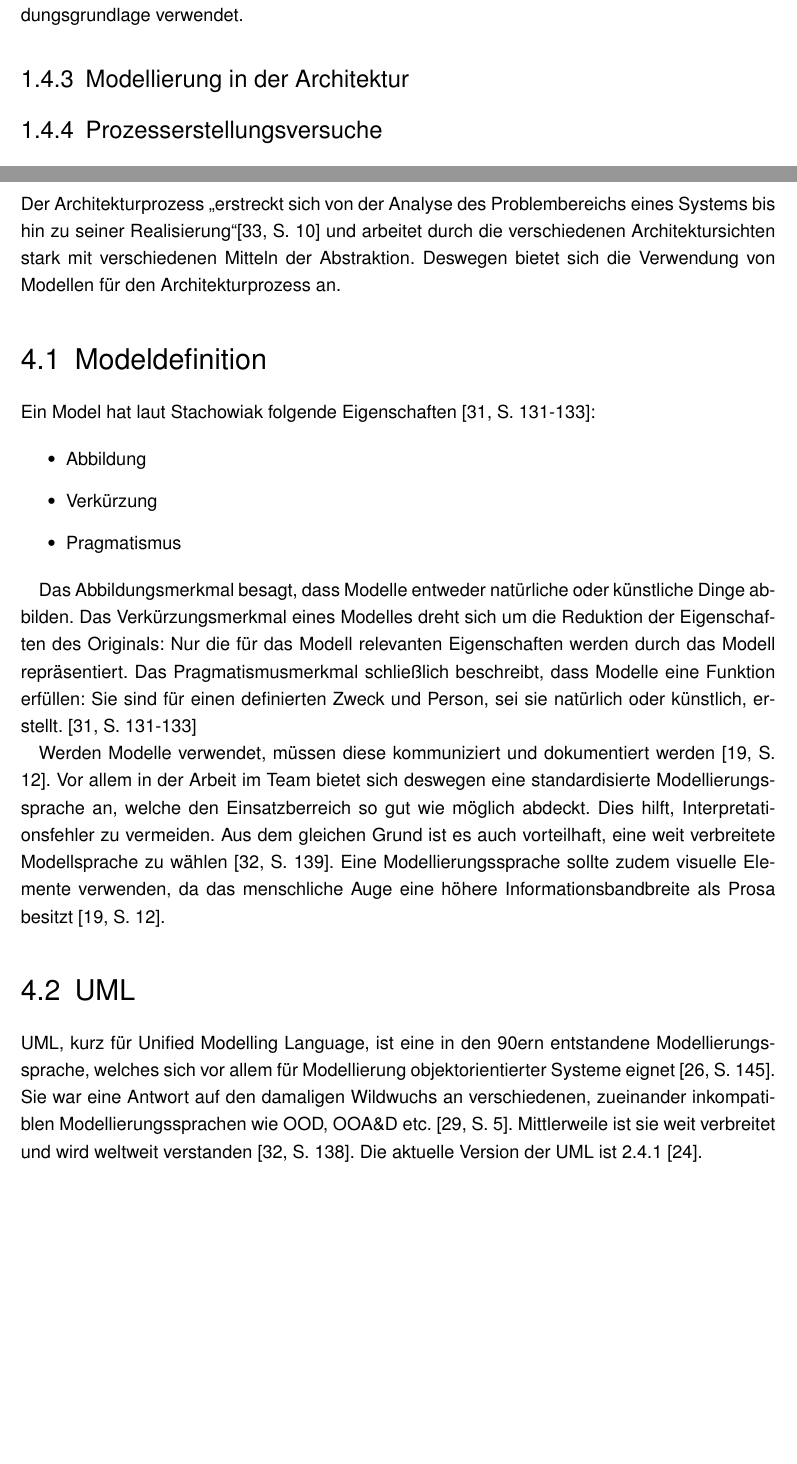
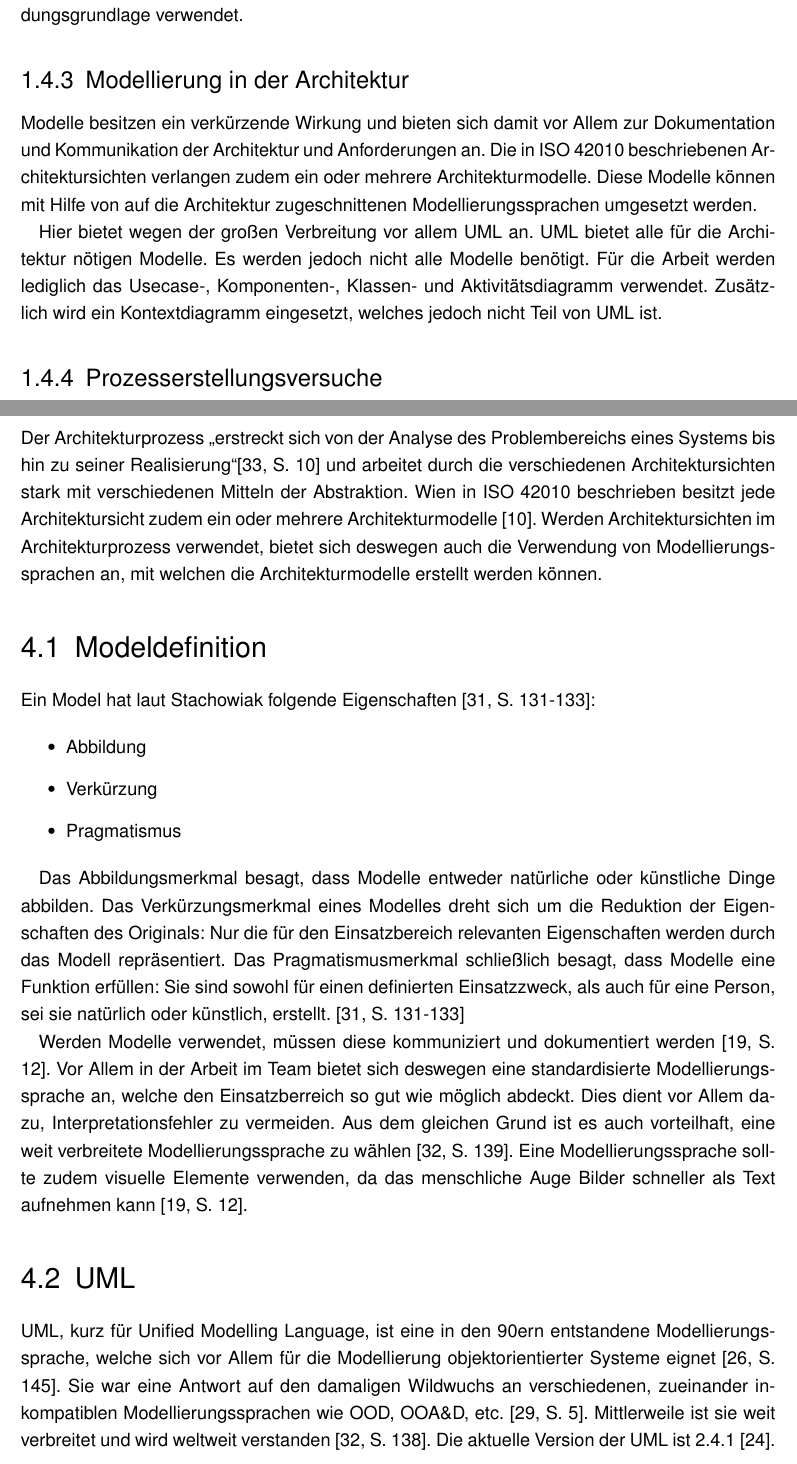
Before and after one commit to BernhardPosselt/master-thesis, a LaTeX thesis (thesis/thesis.tex, which reads thesis/chapters/intro.tex, thesis/chapters/modelling.tex): two parts of pages 12 and 26 of 71 before the commit and two parts of pages 12 and 27 of 73 after it, joined at a grey line, cut so that both start at the same text, the shorter picture padded with empty space. Compiled offline with pdfLaTeX; an older LaTeX class or package is replaced by its successor.

Commit message:
add intro for models

```diff
--- a/thesis/chapters/intro.tex
+++ b/thesis/chapters/intro.tex
@@ -98,6 +98,10 @@ Wie gestaltet sich jedoch der genaue Ablauf der Architekturerstellung? Der Archi
 Für die Überprüfung der Architektur werden Architekturreviewframeworks verwendet. Das Bekannteste unter ihnen ist ATAM, welches durch mehrere Szenarientypen die Qualitätsmerkmale der gewählten Architektur zu überprüfen versucht. Eine weitere Reviewmethode ist CBAM, welche auf ATAM aufbaut aber vor Allem das Preis-Leistungsverhältnis als Entscheidungsgrundlage verwendet.
 
 \subsection{Modellierung in der Architektur}
+Modelle besitzen ein verkürzende Wirkung und bieten sich damit vor Allem zur Dokumentation und Kommunikation der Architektur und Anforderungen an. Die in ISO 42010 beschriebenen Architektursichten verlangen zudem ein oder mehrere Architekturmodelle. Diese Modelle können mit Hilfe von auf die Architektur zugeschnittenen Modellierungssprachen umgesetzt werden.
+
+Hier bietet wegen der großen Verbreitung vor allem UML an. UML bietet alle für die Architektur nötigen Modelle. Es werden jedoch nicht alle Modelle benötigt. Für die Arbeit werden lediglich das Usecase-, Komponenten-, Klassen- und Aktivitätsdiagramm verwendet. Zusätzlich wird ein Kontextdiagramm eingesetzt, welches jedoch nicht Teil von UML ist.
+
 \subsection{Prozesserstellungsversuche}
 \subsection{Ermittlung der Architekturanforderungen}
 \subsection{Erstellung der Architektur}
--- a/thesis/chapters/modelling.tex
+++ b/thesis/chapters/modelling.tex
@@ -1,5 +1,5 @@
 \chapter{Modellierung in der Architektur}
-Der Architekturprozess \glqq erstreckt sich von der Analyse des Problembereichs eines Systems bis hin zu seiner Realisierung\grqq \cite[S. 10]{softarch} und arbeitet durch die verschiedenen Architektursichten stark mit verschiedenen Mitteln der Abstraktion. Deswegen bietet sich die Verwendung von Modellen für den Architekturprozess an.
+Der Architekturprozess \glqq erstreckt sich von der Analyse des Problembereichs eines Systems bis hin zu seiner Realisierung\grqq \cite[S. 10]{softarch} und arbeitet durch die verschiedenen Architektursichten stark mit verschiedenen Mitteln der Abstraktion. Wien in ISO 42010 beschrieben besitzt jede Architektursicht zudem ein oder mehrere Architekturmodelle \cite{ISO_ARCH}. Werden Architektursichten im Architekturprozess verwendet, bietet sich deswegen auch die Verwendung von Modellierungssprachen an, mit welchen die Architekturmodelle erstellt werden können.
 
 \section{Modeldefinition}
 Ein Model hat laut Stachowiak folgende Eigenschaften \cite[S. 131-133]{modell}:
@@ -10,12 +10,12 @@ Ein Model hat laut Stachowiak folgende Eigenschaften \cite[S. 131-133]{modell}:
   \item Pragmatismus
 \end{itemize}
 
-Das Abbildungsmerkmal besagt, dass Modelle entweder natürliche oder künstliche Dinge abbilden. Das Verkürzungsmerkmal eines Modelles dreht sich um die Reduktion der Eigenschaften des Originals: Nur die für das Modell relevanten Eigenschaften werden durch das Modell repräsentiert. Das Pragmatismusmerkmal schließlich beschreibt, dass Modelle eine Funktion erfüllen: Sie sind für einen definierten Zweck und Person, sei sie natürlich oder künstlich, erstellt. \cite[S. 131-133]{modell}
+Das Abbildungsmerkmal besagt, dass Modelle entweder natürliche oder künstliche Dinge abbilden. Das Verkürzungsmerkmal eines Modelles dreht sich um die Reduktion der Eigenschaften des Originals: Nur die für den Einsatzbereich relevanten Eigenschaften werden durch das Modell repräsentiert. Das Pragmatismusmerkmal schließlich besagt, dass Modelle eine Funktion erfüllen: Sie sind sowohl für einen definierten Einsatzzweck, als auch für eine Person, sei sie natürlich oder künstlich, erstellt. \cite[S. 131-133]{modell}
 
-Werden Modelle verwendet, müssen diese kommuniziert und dokumentiert werden \cite[S. 12]{reqanalysis}. Vor allem in der Arbeit im Team bietet sich deswegen eine standardisierte Modellierungssprache an, welche den Einsatzberreich so gut wie möglich abdeckt. Dies hilft, Interpretationsfehler zu vermeiden. Aus dem gleichen Grund ist es auch vorteilhaft, eine weit verbreitete Modellsprache zu wählen \cite[S. 139]{effektiv}. Eine Modellierungssprache sollte zudem visuelle Elemente verwenden, da das menschliche Auge eine höhere Informationsbandbreite als Prosa besitzt \cite[S. 12]{reqanalysis}.
+Werden Modelle verwendet, müssen diese kommuniziert und dokumentiert werden \cite[S. 12]{reqanalysis}. Vor Allem in der Arbeit im Team bietet sich deswegen eine standardisierte Modellierungssprache an, welche den Einsatzberreich so gut wie möglich abdeckt. Dies dient vor Allem dazu, Interpretationsfehler zu vermeiden. Aus dem gleichen Grund ist es auch vorteilhaft, eine weit verbreitete Modellierungssprache zu wählen \cite[S. 139]{effektiv}. Eine Modellierungssprache sollte zudem visuelle Elemente verwenden, da das menschliche Auge Bilder schneller als Text aufnehmen kann \cite[S. 12]{reqanalysis}.
 
 \section{UML}
-UML, kurz für Unified Modelling Language, ist eine in den 90ern entstandene Modellierungssprache, welches sich vor allem für Modellierung objektorientierter Systeme eignet \cite[S. 145]{basiswissen}. Sie war eine Antwort auf den damaligen Wildwuchs an verschiedenen, zueinander inkompatiblen Modellierungssprachen wie OOD, OOA\&D etc. \cite[S. 5]{glasklar}. Mittlerweile ist sie weit verbreitet und wird weltweit verstanden \cite[S. 138]{effektiv}. Die aktuelle Version der UML ist 2.4.1 \cite{omg}.
+UML, kurz für Unified Modelling Language, ist eine in den 90ern entstandene Modellierungssprache, welche sich vor Allem für die Modellierung objektorientierter Systeme eignet \cite[S. 145]{basiswissen}. Sie war eine Antwort auf den damaligen Wildwuchs an verschiedenen, zueinander inkompatiblen Modellierungssprachen wie OOD, OOA\&D, etc. \cite[S. 5]{glasklar}. Mittlerweile ist sie weit verbreitet und wird weltweit verstanden \cite[S. 138]{effektiv}. Die aktuelle Version der UML ist 2.4.1 \cite{omg}.
 
 
 Die in der UML spezifizierten Diagramme lassen sich in folgende zwei Kategorien einteilen \cite[S. 105, 239]{glasklar}\cite[S. 146]{basiswissen}:
```
Also changed, not shown: thesis/chapters/modelling.tex (2 more changed lines).
